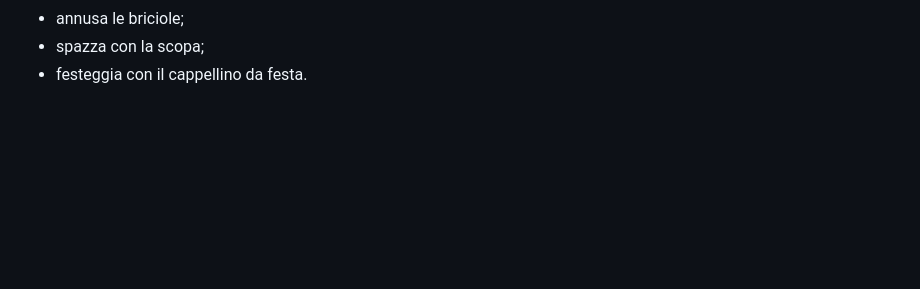
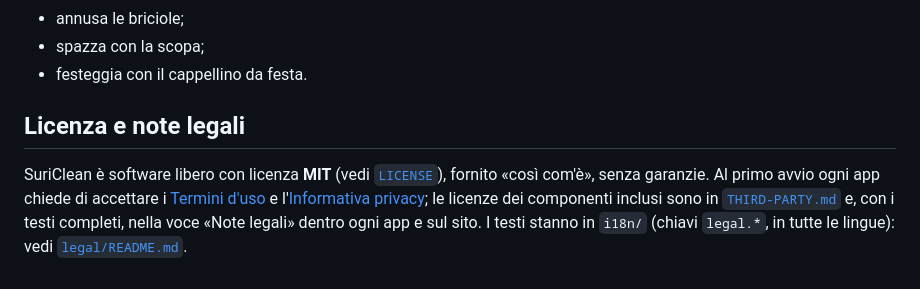
Before and after one commit to Marketto/suriclean, a Markdown page: README.md, the part around the change. GitHub-like rendering; blank space fills up the shorter version.

Commit message:
README: license and legal notes
Co-Authored-By: Claude Opus 5.5 <noreply@anthropic.com>
Claude-Session: https://claude.ai/code/session_01FfkXkpLCoMNd2LL9t8H5Pu

```diff
--- a/README.md
+++ b/README.md
@@ -97,3 +97,11 @@ Durante le scansioni Suri fa cose diverse:
 - annusa le briciole;
 - spazza con la scopa;
 - festeggia con il cappellino da festa.
+
+## Licenza e note legali
+
+SuriClean è software libero con licenza **MIT** (vedi [`LICENSE`](LICENSE)), fornito «così com'è», senza garanzie.
+Al primo avvio ogni app chiede di accettare i [Termini d'uso](TERMS.md) e l'[Informativa privacy](PRIVACY.md);
+le licenze dei componenti inclusi sono in [`THIRD-PARTY.md`](THIRD-PARTY.md) e, con i testi completi, nella voce
+«Note legali» dentro ogni app e sul sito. I testi stanno in `i18n/` (chiavi `legal.*`, in tutte le lingue):
+vedi [`legal/README.md`](legal/README.md).
```
